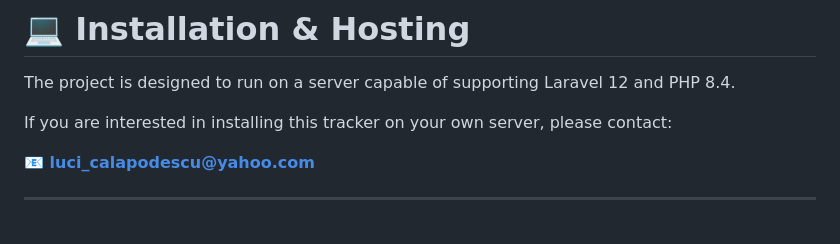
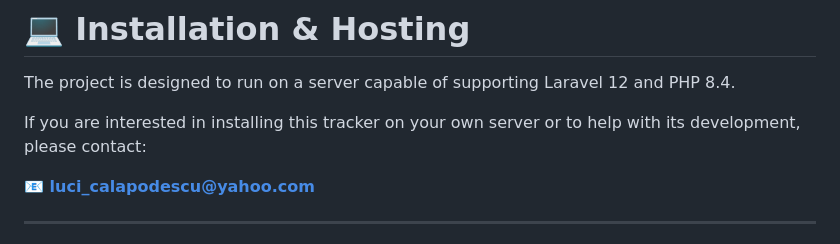
Before and after one commit to lukan87/MasterTorrent, a Markdown page: README.md, the part around the change. Drawn GitHub-style.

```diff
--- a/README.md
+++ b/README.md
@@ -289,7 +289,7 @@ Feel free to explore the project and contribute where you can.
 
 The project is designed to run on a server capable of supporting Laravel 12 and PHP 8.4.
 
-If you are interested in installing this tracker on your own server, please contact:
+If you are interested in installing this tracker on your own server or to help with its development, please contact:
 
 **📧 [luci_calapodescu@yahoo.com](mailto:luci_calapodescu@yahoo.com)**
 
```
